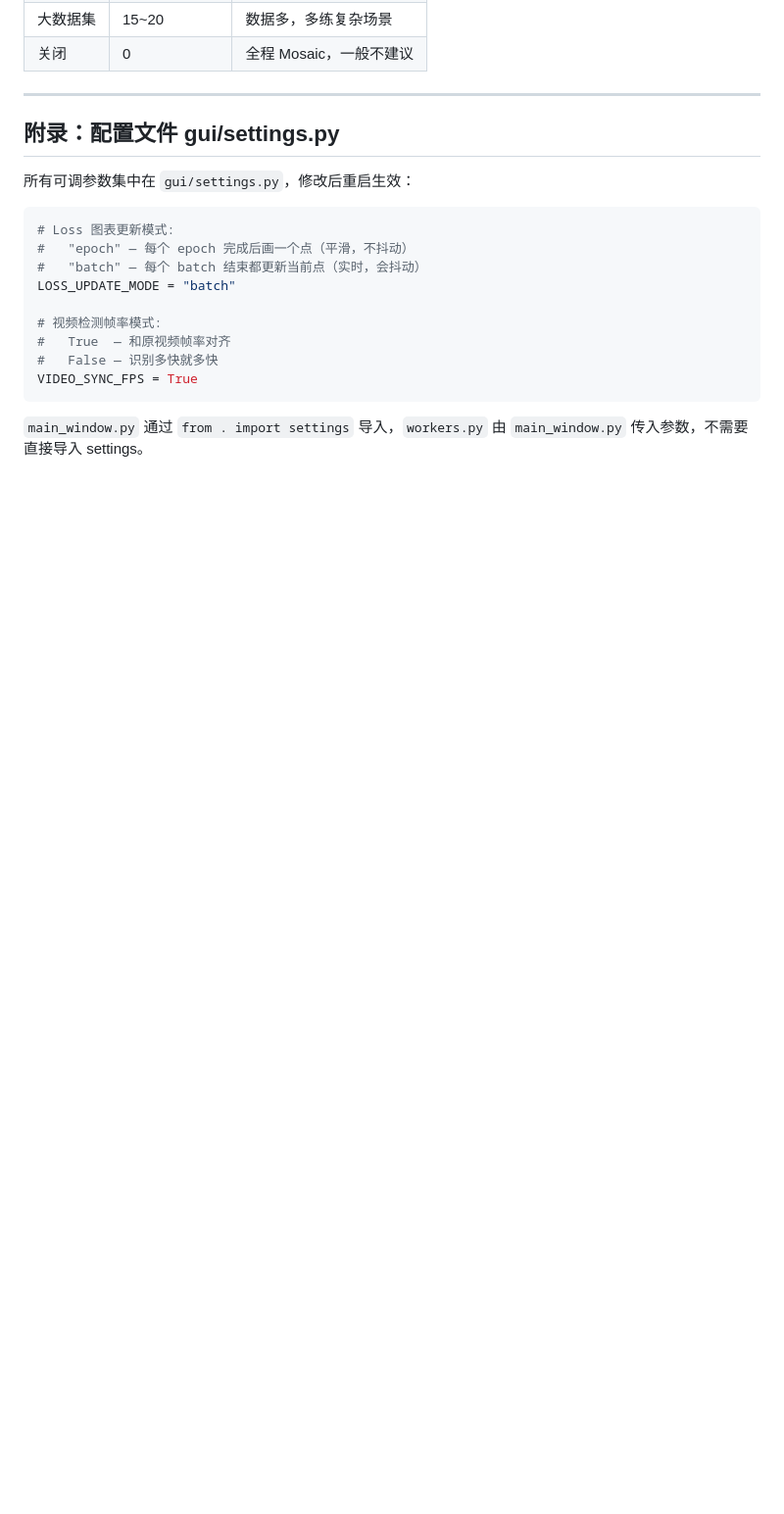
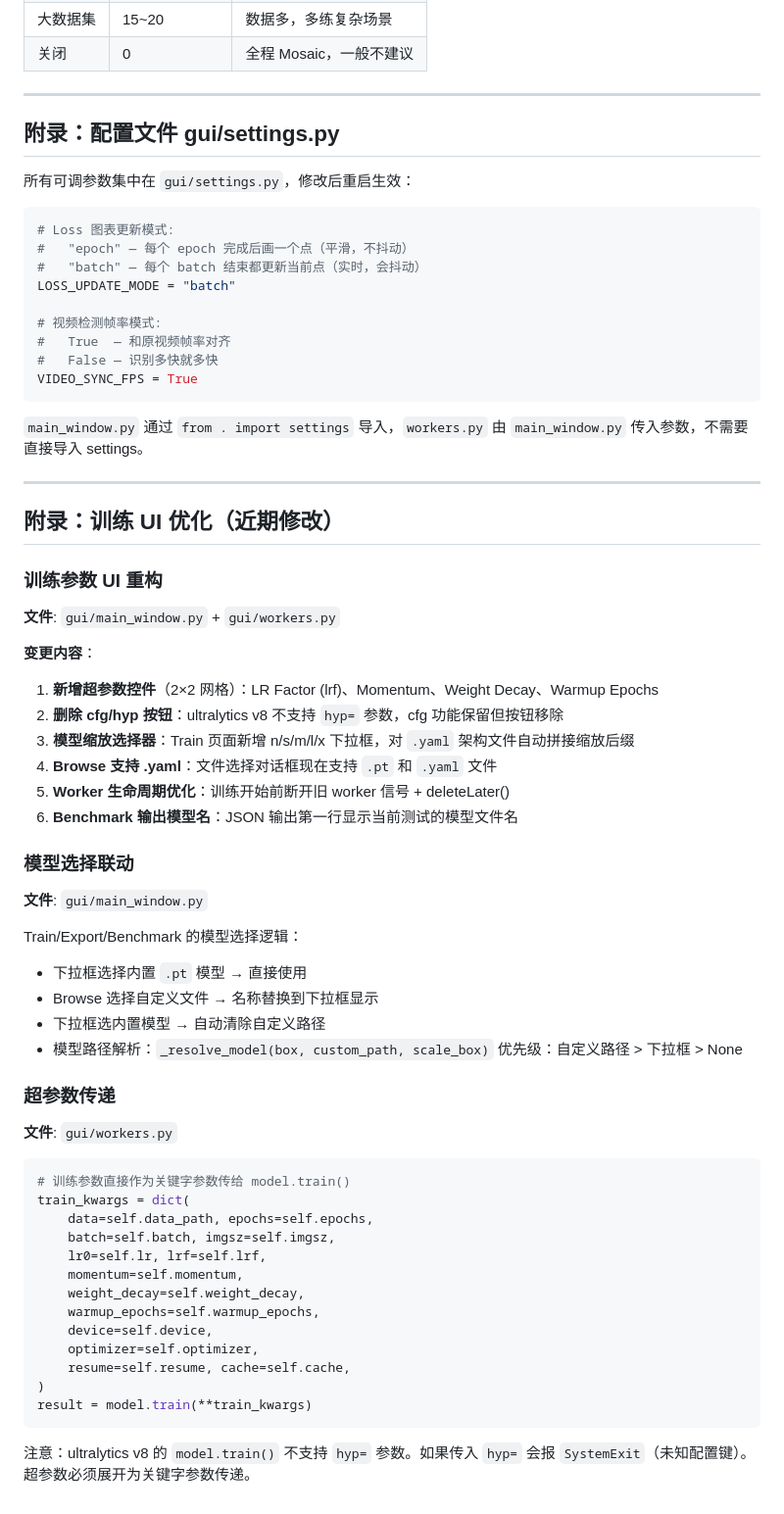
Before and after one commit to Liang-mt/yolo-unified-platform, a Markdown page: docs/bugfix-log.md, the part around the change. Shown at 98% size. GitHub-like rendering; blank space fills up the shorter version.

````diff
--- a/docs/bugfix-log.md
+++ b/docs/bugfix-log.md
@@ -550,3 +550,52 @@ VIDEO_SYNC_FPS = True
 ```
 
 `main_window.py` 通过 `from . import settings` 导入，`workers.py` 由 `main_window.py` 传入参数，不需要直接导入 settings。
+
+---
+
+## 附录：训练 UI 优化（近期修改）
+
+### 训练参数 UI 重构
+
+**文件**: `gui/main_window.py` + `gui/workers.py`
+
+**变更内容**：
+
+1. **新增超参数控件**（2×2 网格）：LR Factor (lrf)、Momentum、Weight Decay、Warmup Epochs
+2. **删除 cfg/hyp 按钮**：ultralytics v8 不支持 `hyp=` 参数，cfg 功能保留但按钮移除
+3. **模型缩放选择器**：Train 页面新增 n/s/m/l/x 下拉框，对 `.yaml` 架构文件自动拼接缩放后缀
+4. **Browse 支持 .yaml**：文件选择对话框现在支持 `.pt` 和 `.yaml` 文件
+5. **Worker 生命周期优化**：训练开始前断开旧 worker 信号 + deleteLater()
+6. **Benchmark 输出模型名**：JSON 输出第一行显示当前测试的模型文件名
+
+### 模型选择联动
+
+**文件**: `gui/main_window.py`
+
+Train/Export/Benchmark 的模型选择逻辑：
+- 下拉框选择内置 `.pt` 模型 → 直接使用
+- Browse 选择自定义文件 → 名称替换到下拉框显示
+- 下拉框选内置模型 → 自动清除自定义路径
+- 模型路径解析：`_resolve_model(box, custom_path, scale_box)` 优先级：自定义路径 > 下拉框 > None
+
+### 超参数传递
+
+**文件**: `gui/workers.py`
+
+```python
+# 训练参数直接作为关键字参数传给 model.train()
+train_kwargs = dict(
+    data=self.data_path, epochs=self.epochs,
+    batch=self.batch, imgsz=self.imgsz,
+    lr0=self.lr, lrf=self.lrf,
+    momentum=self.momentum,
+    weight_decay=self.weight_decay,
+    warmup_epochs=self.warmup_epochs,
+    device=self.device,
+    optimizer=self.optimizer,
+    resume=self.resume, cache=self.cache,
+)
+result = model.train(**train_kwargs)
+```
+
+注意：ultralytics v8 的 `model.train()` 不支持 `hyp=` 参数。如果传入 `hyp=` 会报 `SystemExit`（未知配置键）。超参数必须展开为关键字参数传递。
````
Also changed, not shown: README.md (+35 -15 lines), docs/修改文档.md (+30 -6 lines), datasets/detect_fire.png, datasets/train.png, 4 other files.
